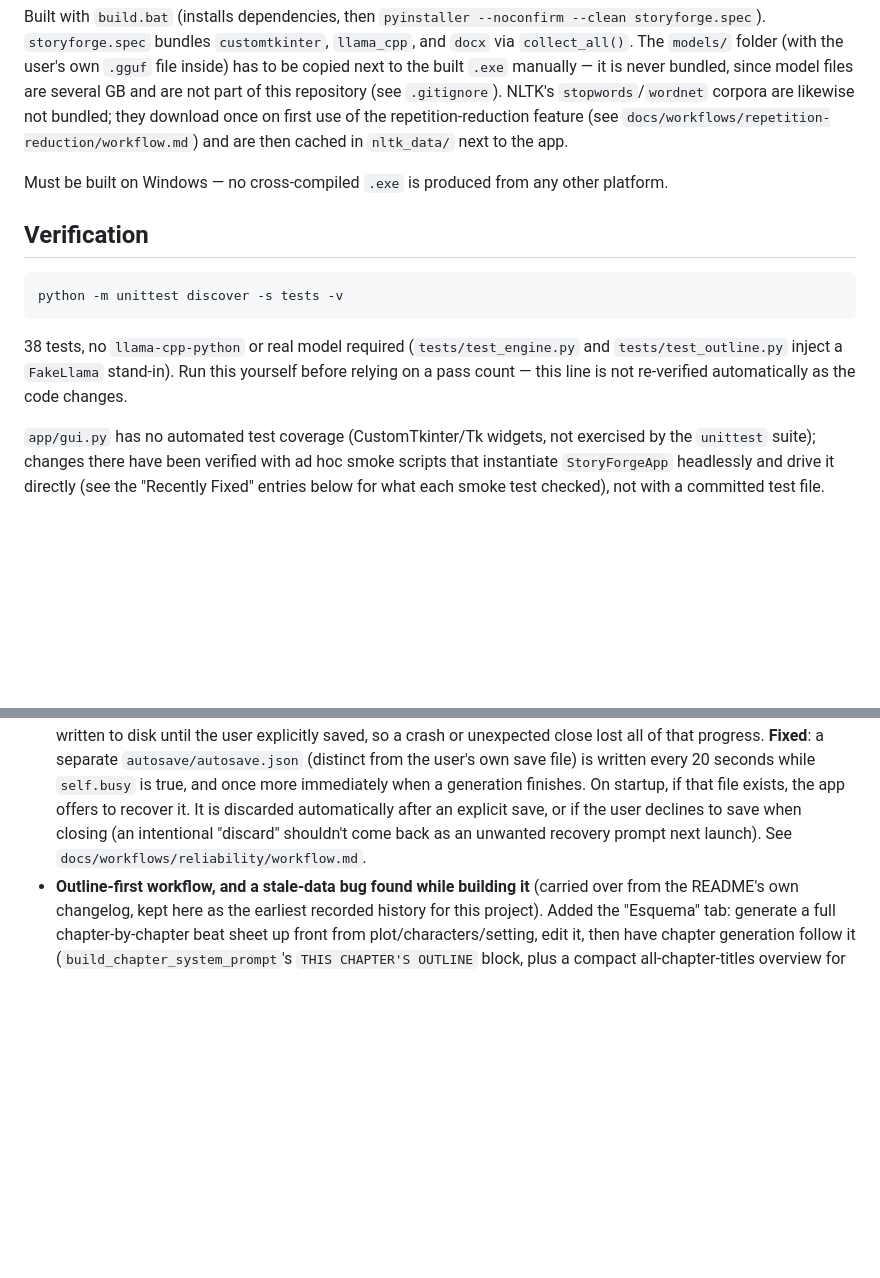
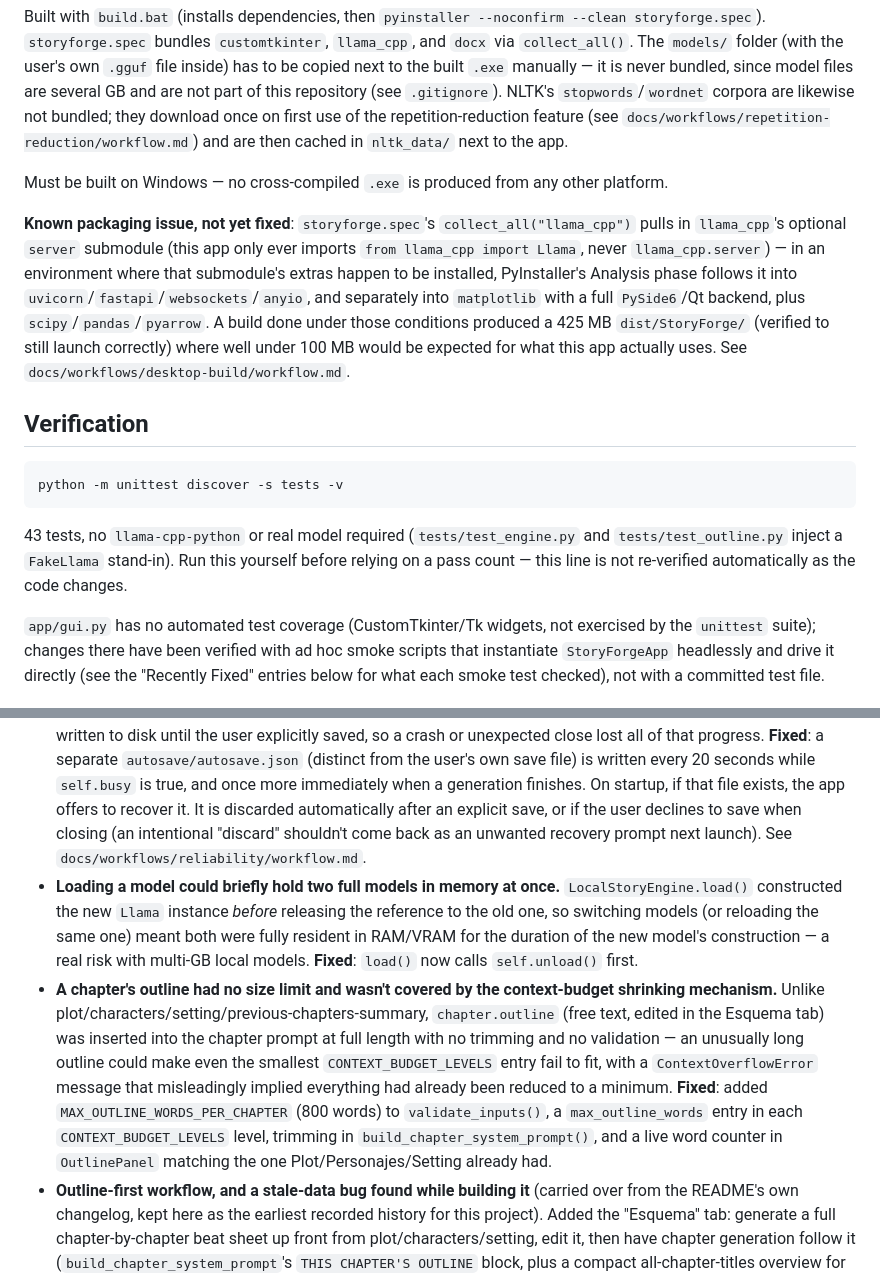
Before and after one commit to ackermanl77/storyforge, a Markdown page: docs/PROJECT_STATUS.md, 2 parts joined by grey strips. Rendered like a GitHub page; blank space fills up the shorter version.

Commit message:
Update docs with the model-reload fix, outline budget fix, and a packaging finding
docs/PROJECT_STATUS.md: bumped the test count (43), added the two most
recent "Recently Fixed" entries (model-reload memory spike, unbounded
chapter outline), and noted the .exe packaging bloat below Release.

docs/workflows/desktop-build/workflow.md: documented the
collect_all("llama_cpp") issue that pulls in llama_cpp's unused
server submodule (and, transitively, matplotlib/PySide6/scipy/pandas/
pyarrow) -- observed producing a 425 MB build where <100 MB is
expected. Not fixed yet, left as a known limit with the suggested fix.

Co-Authored-By: Claude Sonnet 5 <noreply@anthropic.com>

````diff
--- a/docs/PROJECT_STATUS.md
+++ b/docs/PROJECT_STATUS.md
@@ -43,13 +43,15 @@ Built with `build.bat` (installs dependencies, then `pyinstaller --noconfirm --c
 
 Must be built on Windows — no cross-compiled `.exe` is produced from any other platform.
 
+**Known packaging issue, not yet fixed**: `storyforge.spec`'s `collect_all("llama_cpp")` pulls in `llama_cpp`'s optional `server` submodule (this app only ever imports `from llama_cpp import Llama`, never `llama_cpp.server`) — in an environment where that submodule's extras happen to be installed, PyInstaller's Analysis phase follows it into `uvicorn`/`fastapi`/`websockets`/`anyio`, and separately into `matplotlib` with a full `PySide6`/Qt backend, plus `scipy`/`pandas`/`pyarrow`. A build done under those conditions produced a 425 MB `dist/StoryForge/` (verified to still launch correctly) where well under 100 MB would be expected for what this app actually uses. See `docs/workflows/desktop-build/workflow.md`.
+
 ## Verification
 
 ```powershell
 python -m unittest discover -s tests -v
 ```
 
-38 tests, no `llama-cpp-python` or real model required (`tests/test_engine.py` and `tests/test_outline.py` inject a `FakeLlama` stand-in). Run this yourself before relying on a pass count — this line is not re-verified automatically as the code changes.
+43 tests, no `llama-cpp-python` or real model required (`tests/test_engine.py` and `tests/test_outline.py` inject a `FakeLlama` stand-in). Run this yourself before relying on a pass count — this line is not re-verified automatically as the code changes.
 
 `app/gui.py` has no automated test coverage (CustomTkinter/Tk widgets, not exercised by the `unittest` suite); changes there have been verified with ad hoc smoke scripts that instantiate `StoryForgeApp` headlessly and drive it directly (see the "Recently Fixed" entries below for what each smoke test checked), not with a committed test file.
 
@@ -68,4 +70,6 @@ See the README's "Limitaciones reales que debes conocer" section for the user-fa
 - **No confirmation on exit, and no window-close handler at all.** The "Salir" menu item called `self.destroy()` directly, and there was no `WM_DELETE_WINDOW` protocol handler, so the OS close button bypassed even that. Losing an unsaved project — or a generation that had been running for 15-40 minutes — required no acknowledgement at all. **Fixed**: `_on_close()` is now wired to both the window's close button and the "Salir" menu item; it warns if a generation is in progress, then offers Save / Don't Save / Cancel (`messagebox.askyesnocancel`) before actually closing.
 - **The Esquema tab's "Numero de capitulos" field didn't resync.** Opening a different project (or starting a new one) left this field showing the previous project's chapter count instead of the newly loaded project's. **Fixed**: `_load_into_ui()` now resets it.
 - **No autosave for long generations.** A single chapter can take 15-40 minutes on CPU; before this, nothing was written to disk until the user explicitly saved, so a crash or unexpected close lost all of that progress. **Fixed**: a separate `autosave/autosave.json` (distinct from the user's own save file) is written every 20 seconds while `self.busy` is true, and once more immediately when a generation finishes. On startup, if that file exists, the app offers to recover it. It is discarded automatically after an explicit save, or if the user declines to save when closing (an intentional "discard" shouldn't come back as an unwanted recovery prompt next launch). See `docs/workflows/reliability/workflow.md`.
+- **Loading a model could briefly hold two full models in memory at once.** `LocalStoryEngine.load()` constructed the new `Llama` instance *before* releasing the reference to the old one, so switching models (or reloading the same one) meant both were fully resident in RAM/VRAM for the duration of the new model's construction — a real risk with multi-GB local models. **Fixed**: `load()` now calls `self.unload()` first.
+- **A chapter's outline had no size limit and wasn't covered by the context-budget shrinking mechanism.** Unlike plot/characters/setting/previous-chapters-summary, `chapter.outline` (free text, edited in the Esquema tab) was inserted into the chapter prompt at full length with no trimming and no validation — an unusually long outline could make even the smallest `CONTEXT_BUDGET_LEVELS` entry fail to fit, with a `ContextOverflowError` message that misleadingly implied everything had already been reduced to a minimum. **Fixed**: added `MAX_OUTLINE_WORDS_PER_CHAPTER` (800 words) to `validate_inputs()`, a `max_outline_words` entry in each `CONTEXT_BUDGET_LEVELS` level, trimming in `build_chapter_system_prompt()`, and a live word counter in `OutlinePanel` matching the one Plot/Personajes/Setting already had.
 - **Outline-first workflow, and a stale-data bug found while building it** (carried over from the README's own changelog, kept here as the earliest recorded history for this project). Added the "Esquema" tab: generate a full chapter-by-chapter beat sheet up front from plot/characters/setting, edit it, then have chapter generation follow it (`build_chapter_system_prompt`'s `THIS CHAPTER'S OUTLINE` block, plus a compact all-chapter-titles overview for whole-story awareness). While building it, found that generating a chapter or the outline only synced the plot/characters/setting/outline fields from the UI into the `Project` on save/export, not on generate — so generating without saving first could silently use stale or empty data. Fixed by having both generate actions call `_sync_all()` first.
````
Also changed, not shown: 1 other file.
